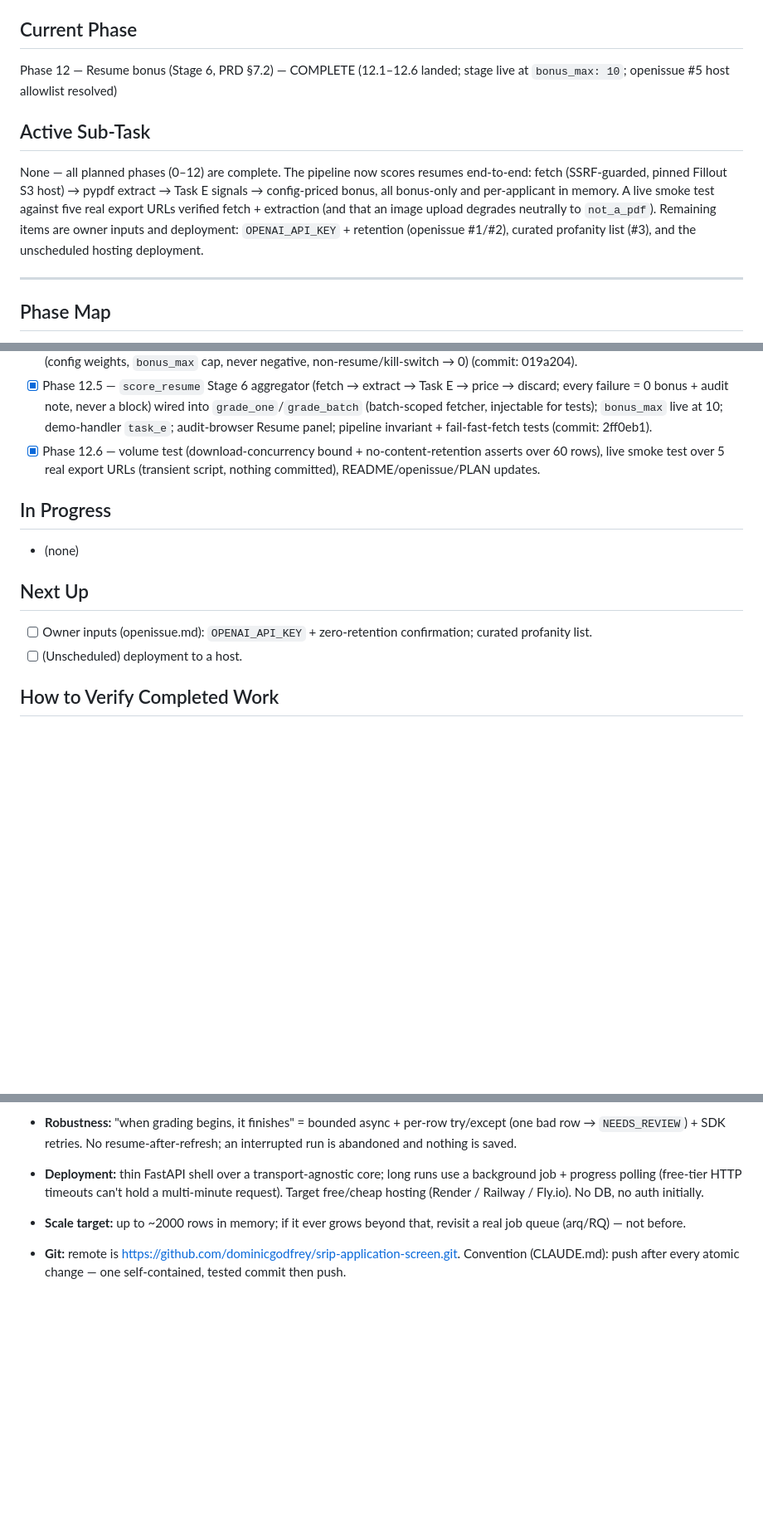
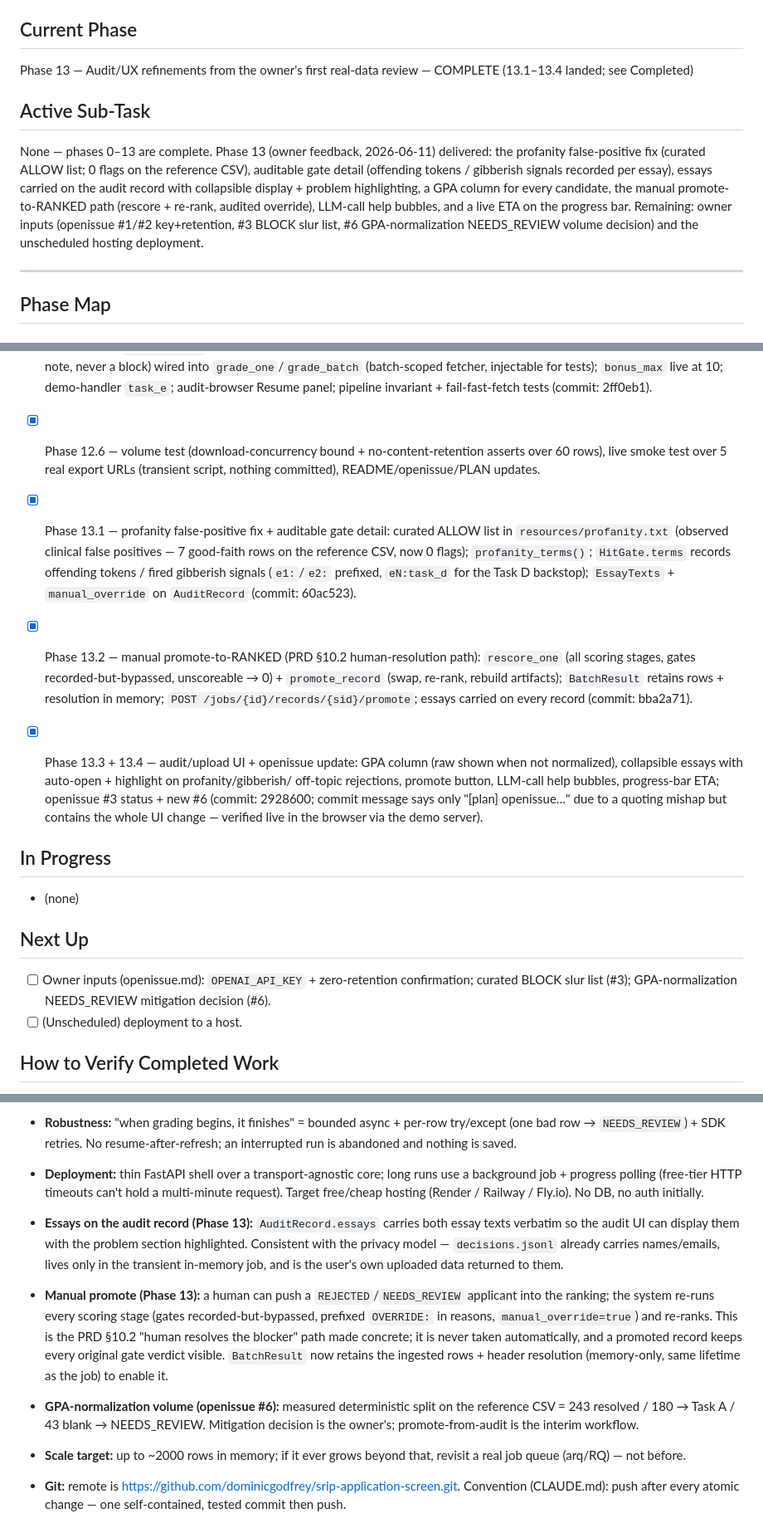
Before and after one commit to dominicgodfrey/srip-application-screen, a Markdown page: PLAN.md, 3 parts joined by grey strips. Shown at 83% size. GitHub-like rendering; blank space fills up the shorter version.

Commit message:
[plan] update after Phase 13 (audit/UX refinements: profanity allowlist, gate terms, essays+highlighting, GPA column, manual promote, LLM help, ETA)

```diff
--- a/PLAN.md
+++ b/PLAN.md
@@ -4,16 +4,18 @@ Session-to-session memory. See `CLAUDE.md` for how to build, `SRIP_Application_F
 for what to build.
 
 ## Current Phase
-Phase 12 — Resume bonus (Stage 6, PRD §7.2) — COMPLETE (12.1–12.6 landed; stage live at
-`bonus_max: 10`; openissue #5 host allowlist resolved)
+Phase 13 — Audit/UX refinements from the owner's first real-data review — COMPLETE
+(13.1–13.4 landed; see Completed)
 
 ## Active Sub-Task
-None — all planned phases (0–12) are complete. The pipeline now scores resumes end-to-end:
-fetch (SSRF-guarded, pinned Fillout S3 host) → pypdf extract → Task E signals → config-priced
-bonus, all bonus-only and per-applicant in memory. A live smoke test against five real export
-URLs verified fetch + extraction (and that an image upload degrades neutrally to `not_a_pdf`).
-Remaining items are owner inputs and deployment: `OPENAI_API_KEY` + retention (openissue
-#1/#2), curated profanity list (#3), and the unscheduled hosting deployment.
+None — phases 0–13 are complete. Phase 13 (owner feedback, 2026-06-11) delivered: the
+profanity false-positive fix (curated ALLOW list; 0 flags on the reference CSV), auditable
+gate detail (offending tokens / gibberish signals recorded per essay), essays carried on the
+audit record with collapsible display + problem highlighting, a GPA column for every
+candidate, the manual promote-to-RANKED path (rescore + re-rank, audited override), LLM-call
+help bubbles, and a live ETA on the progress bar. Remaining: owner inputs (openissue #1/#2
+key+retention, #3 BLOCK slur list, #6 GPA-normalization NEEDS_REVIEW volume decision) and
+the unscheduled hosting deployment.
 
 ---
 
@@ -542,12 +544,29 @@ with the API. Build in order — fail-fast ordering means later stages depend on
       over 60 rows), live smoke test over 5 real export URLs (transient script, nothing
       committed), README/openissue/PLAN updates.
 
+- [x] Phase 13.1 — profanity false-positive fix + auditable gate detail: curated ALLOW list
+      in `resources/profanity.txt` (observed clinical false positives — 7 good-faith rows on
+      the reference CSV, now 0 flags); `profanity_terms()`; `HitGate.terms` records offending
+      tokens / fired gibberish signals (`e1:`/`e2:` prefixed, `eN:task_d` for the Task D
+      backstop); `EssayTexts` + `manual_override` on `AuditRecord` (commit: 60ac523).
+- [x] Phase 13.2 — manual promote-to-RANKED (PRD §10.2 human-resolution path):
+      `rescore_one` (all scoring stages, gates recorded-but-bypassed, unscoreable → 0) +
+      `promote_record` (swap, re-rank, rebuild artifacts); `BatchResult` retains rows +
+      resolution in memory; `POST /jobs/{id}/records/{sid}/promote`; essays carried on every
+      record (commit: bba2a71).
+- [x] Phase 13.3 + 13.4 — audit/upload UI + openissue update: GPA column (raw shown when not
+      normalized), collapsible essays with auto-open + highlight on profanity/gibberish/
+      off-topic rejections, promote button, LLM-call help bubbles, progress-bar ETA;
+      openissue #3 status + new #6 (commit: 2928600; commit message says only "[plan]
+      openissue…" due to a quoting mishap but contains the whole UI change — verified live
+      in the browser via the demo server).
+
 ## In Progress
 - (none)
 
 ## Next Up
 - [ ] Owner inputs (openissue.md): `OPENAI_API_KEY` + zero-retention confirmation; curated
-      profanity list.
+      BLOCK slur list (#3); GPA-normalization NEEDS_REVIEW mitigation decision (#6).
 - [ ] (Unscheduled) deployment to a host.
 
 ## How to Verify Completed Work
@@ -625,6 +651,19 @@ Structural facts only — never real applicant content.
 - **Deployment:** thin FastAPI shell over a transport-agnostic core; long runs use a
   background job + progress polling (free-tier HTTP timeouts can't hold a multi-minute
   request). Target free/cheap hosting (Render / Railway / Fly.io). No DB, no auth initially.
+- **Essays on the audit record (Phase 13):** `AuditRecord.essays` carries both essay texts
+  verbatim so the audit UI can display them with the problem section highlighted. Consistent
+  with the privacy model — `decisions.jsonl` already carries names/emails, lives only in the
+  transient in-memory job, and is the user's own uploaded data returned to them.
+- **Manual promote (Phase 13):** a human can push a `REJECTED`/`NEEDS_REVIEW` applicant into
+  the ranking; the system re-runs every scoring stage (gates recorded-but-bypassed, prefixed
+  `OVERRIDE:` in reasons, `manual_override=true`) and re-ranks. This is the PRD §10.2
+  "human resolves the blocker" path made concrete; it is never taken automatically, and a
+  promoted record keeps every original gate verdict visible. `BatchResult` now retains the
+  ingested rows + header resolution (memory-only, same lifetime as the job) to enable it.
+- **GPA-normalization volume (openissue #6):** measured deterministic split on the reference
+  CSV = 243 resolved / 180 → Task A / 43 blank → NEEDS_REVIEW. Mitigation decision is the
+  owner's; promote-from-audit is the interim workflow.
 - **Scale target:** up to ~2000 rows in memory; if it ever grows beyond that, revisit a real
   job queue (arq/RQ) — not before.
 - **Git:** remote is https://github.com/dominicgodfrey/srip-application-screen.git. Convention
```
Also changed, not shown: other parts of PLAN.md (+7 -0 lines).
